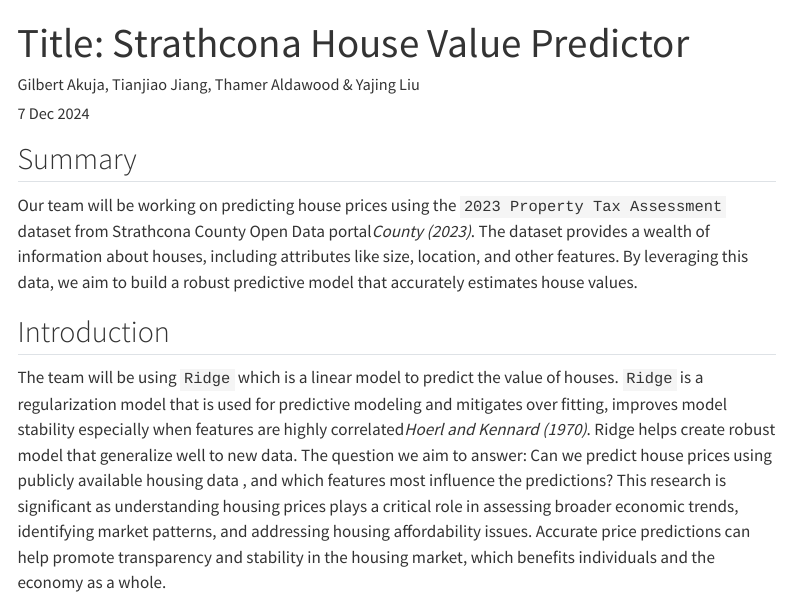
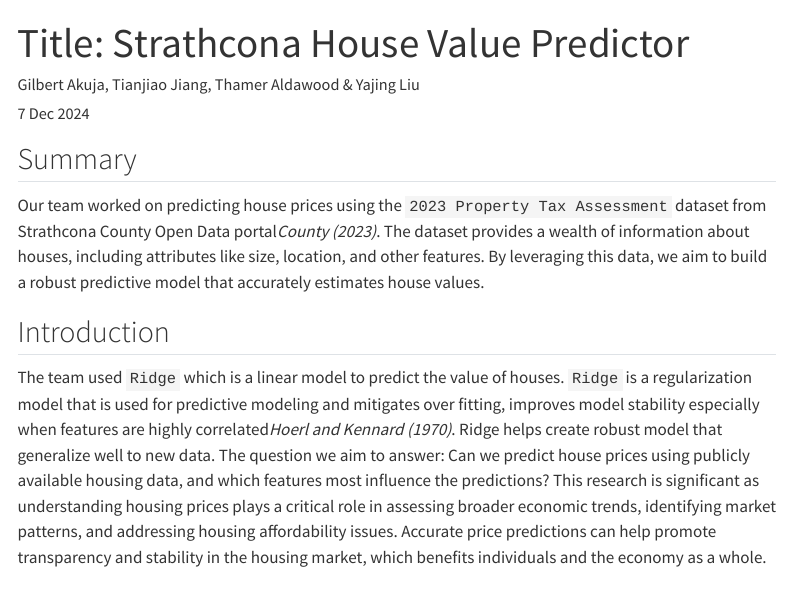
Before and after one commit to UBC-MDS/DSCI522-2425-21-housing, a Quarto document (notebook/strathcona_house_value_predictor.qmd): the page in a window 1100 px wide, from its top. Rendered offline with R 4.5, knitr and Pandoc in place of Quarto, with nearby package versions; menus at the side of the page are left out.

Commit message:
Review and corrections on report

````diff
--- a/notebook/strathcona_house_value_predictor.qmd
+++ b/notebook/strathcona_house_value_predictor.qmd
@@ -31,13 +31,13 @@ from sklearn.model_selection import train_test_split
 ```
 
 ## Summary
-Our team will be working on predicting house prices using the `2023 Property Tax Assessment` dataset from Strathcona County Open Data portal<cite>@strathcona2023</cite>. The dataset provides a wealth of information about houses, including attributes like size, location, and other features. By leveraging this data, we aim to build a robust predictive model that accurately estimates house values.
+Our team worked on predicting house prices using the `2023 Property Tax Assessment` dataset from Strathcona County Open Data portal<cite>@strathcona2023</cite>. The dataset provides a wealth of information about houses, including attributes like size, location, and other features. By leveraging this data, we aim to build a robust predictive model that accurately estimates house values.
 
 ## Introduction
 
-The team will be using `Ridge` which is a linear model to predict the value of houses. `Ridge` is a regularization model that is used for predictive modeling and mitigates over fitting, improves model stability especially when features are highly correlated<cite>@ridge1992</cite>. Ridge helps create robust model that generalize well to new data.
+The team used `Ridge` which is a linear model to predict the value of houses. `Ridge` is a regularization model that is used for predictive modeling and mitigates over fitting, improves model stability especially when features are highly correlated<cite>@ridge1992</cite>. Ridge helps create robust model that generalize well to new data.
 The question we aim to answer:
-    Can we predict house prices using publicly available housing data , and which features most influence the predictions?
+    Can we predict house prices using publicly available housing data, and which features most influence the predictions?
 This research is significant as understanding housing prices plays a critical role in assessing broader economic trends, identifying market patterns, and addressing housing affordability issues. Accurate price predictions can help promote transparency and stability in the housing market, which benefits individuals and the economy as a whole.
 
 Data description:
````
